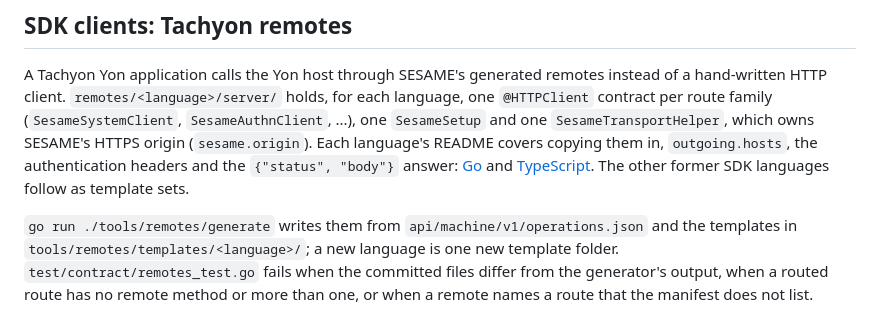
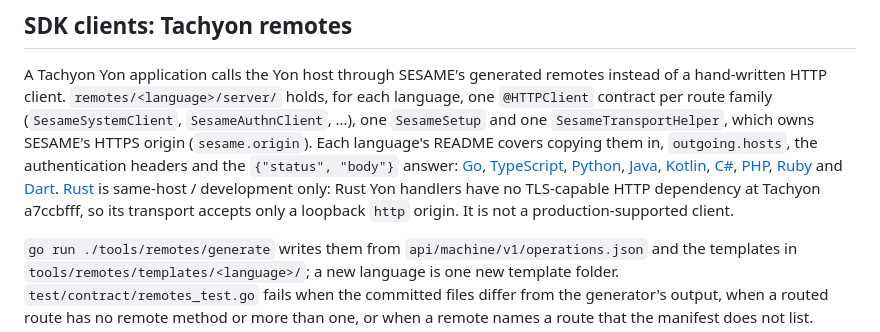
Before and after one commit to d31ma/SESAME, a Markdown page: docs/SDK_DISTRIBUTION.md, the part around the change. Drawn GitHub-style.

```diff
--- a/docs/SDK_DISTRIBUTION.md
+++ b/docs/SDK_DISTRIBUTION.md
@@ -55,8 +55,14 @@ holds, for each language, one `@HTTPClient` contract per route family
 `SesameTransportHelper`, which owns SESAME's HTTPS origin (`sesame.origin`).
 Each language's README covers copying them in, `outgoing.hosts`, the
 authentication headers and the `{"status", "body"}` answer:
-[Go](../remotes/go/README.md) and [TypeScript](../remotes/typescript/README.md).
-The other former SDK languages follow as template sets.
+[Go](../remotes/go/README.md), [TypeScript](../remotes/typescript/README.md),
+[Python](../remotes/python/README.md), [Java](../remotes/java/README.md),
+[Kotlin](../remotes/kotlin/README.md), [C#](../remotes/csharp/README.md),
+[PHP](../remotes/php/README.md), [Ruby](../remotes/ruby/README.md) and
+[Dart](../remotes/dart/README.md). [Rust](../remotes/rust/README.md) is
+same-host / development only: Rust Yon handlers have no TLS-capable HTTP
+dependency at Tachyon a7ccbfff, so its transport accepts only a loopback `http`
+origin. It is not a production-supported client.
 
 `go run ./tools/remotes/generate` writes them from
 `api/machine/v1/operations.json` and the templates in
```
Also changed, not shown: CHANGELOG.md (+22 -0 lines), README.md (+4 -1 lines).
